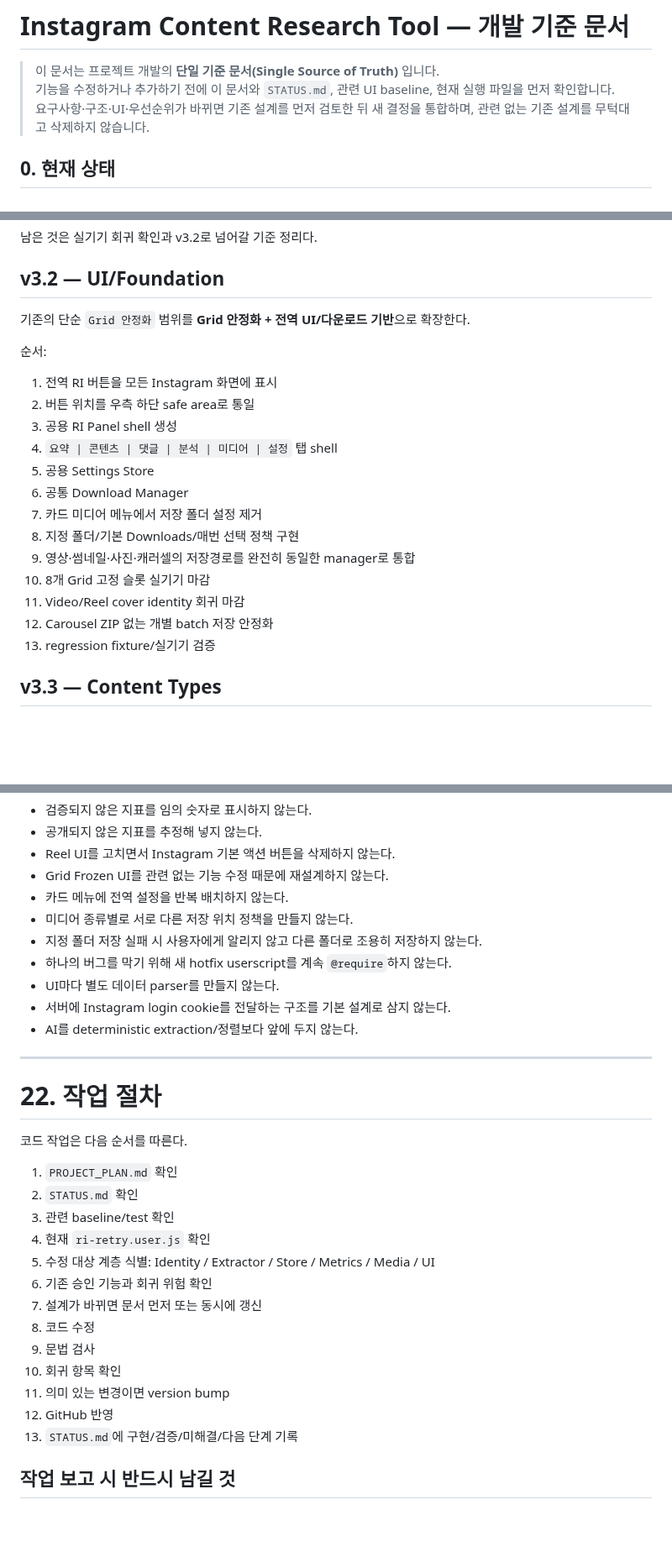
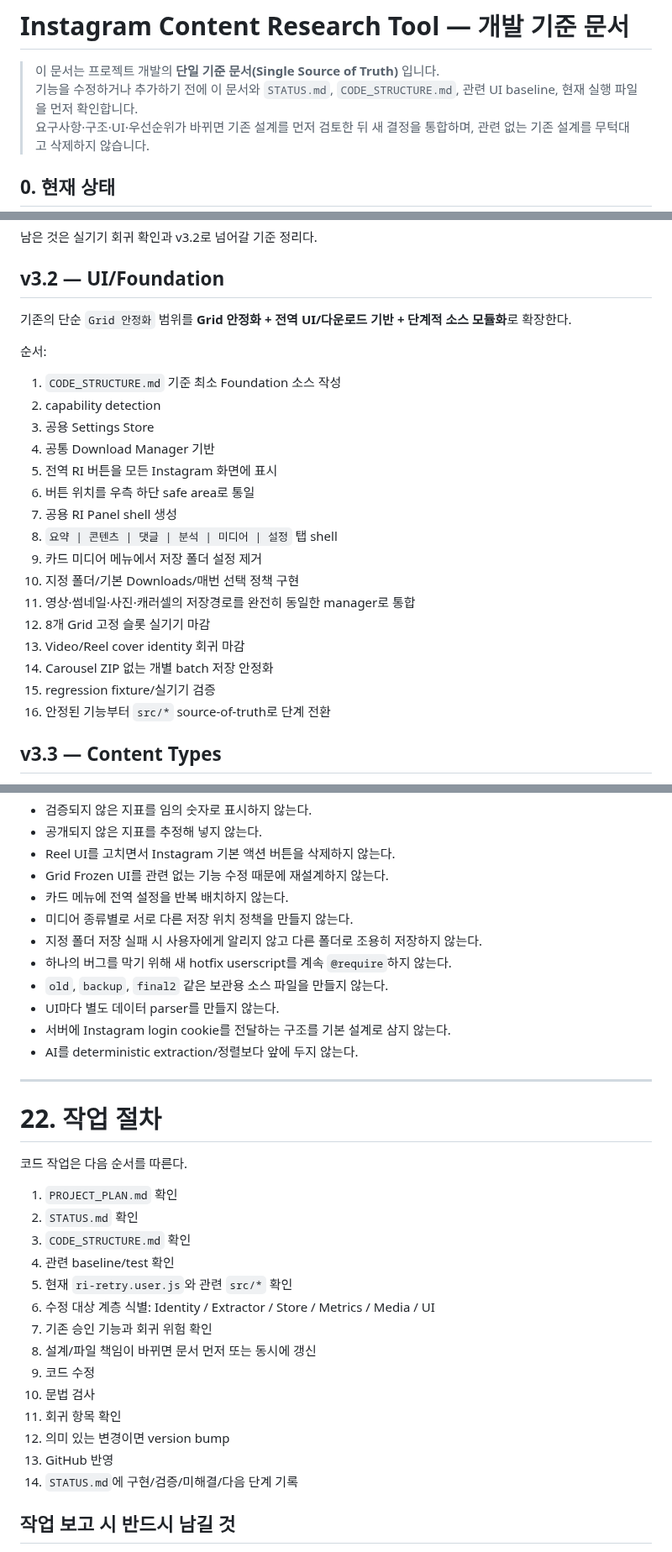
Before and after one commit to sunsee83/dev-lab, a Markdown page: reels-inspector/PROJECT_PLAN.md, 3 parts joined by grey strips. Shown at 84% size. Rendered like a GitHub page; blank space fills up the shorter version.

```diff
--- a/reels-inspector/PROJECT_PLAN.md
+++ b/reels-inspector/PROJECT_PLAN.md
@@ -1,7 +1,7 @@
 # Instagram Content Research Tool — 개발 기준 문서
 
 > 이 문서는 프로젝트 개발의 **단일 기준 문서(Single Source of Truth)** 입니다.
-> 기능을 수정하거나 추가하기 전에 이 문서와 `STATUS.md`, 관련 UI baseline, 현재 실행 파일을 먼저 확인합니다.
+> 기능을 수정하거나 추가하기 전에 이 문서와 `STATUS.md`, `CODE_STRUCTURE.md`, 관련 UI baseline, 현재 실행 파일을 먼저 확인합니다.
 > 요구사항·구조·UI·우선순위가 바뀌면 기존 설계를 먼저 검토한 뒤 새 결정을 통합하며, 관련 없는 기존 설계를 무턱대고 삭제하지 않습니다.
 
 ## 0. 현재 상태
@@ -882,23 +938,26 @@ Tampermonkey에는 최종 single userscript만 설치한다.
 
 ## v3.2 — UI/Foundation
 
-기존의 단순 `Grid 안정화` 범위를 **Grid 안정화 + 전역 UI/다운로드 기반**으로 확장한다.
+기존의 단순 `Grid 안정화` 범위를 **Grid 안정화 + 전역 UI/다운로드 기반 + 단계적 소스 모듈화**로 확장한다.
 
 순서:
 
-1. 전역 RI 버튼을 모든 Instagram 화면에 표시
-2. 버튼 위치를 우측 하단 safe area로 통일
-3. 공용 RI Panel shell 생성
-4. `요약 | 콘텐츠 | 댓글 | 분석 | 미디어 | 설정` 탭 shell
-5. 공용 Settings Store
-6. 공통 Download Manager
-7. 카드 미디어 메뉴에서 저장 폴더 설정 제거
-8. 지정 폴더/기본 Downloads/매번 선택 정책 구현
-9. 영상·썸네일·사진·캐러셀의 저장경로를 완전히 동일한 manager로 통합
-10. 8개 Grid 고정 슬롯 실기기 마감
-11. Video/Reel cover identity 회귀 마감
-12. Carousel ZIP 없는 개별 batch 저장 안정화
-13. regression fixture/실기기 검증
+1. `CODE_STRUCTURE.md` 기준 최소 Foundation 소스 작성
+2. capability detection
+3. 공용 Settings Store
+4. 공통 Download Manager 기반
+5. 전역 RI 버튼을 모든 Instagram 화면에 표시
+6. 버튼 위치를 우측 하단 safe area로 통일
+7. 공용 RI Panel shell 생성
+8. `요약 | 콘텐츠 | 댓글 | 분석 | 미디어 | 설정` 탭 shell
+9. 카드 미디어 메뉴에서 저장 폴더 설정 제거
+10. 지정 폴더/기본 Downloads/매번 선택 정책 구현
+11. 영상·썸네일·사진·캐러셀의 저장경로를 완전히 동일한 manager로 통합
+12. 8개 Grid 고정 슬롯 실기기 마감
+13. Video/Reel cover identity 회귀 마감
+14. Carousel ZIP 없는 개별 batch 저장 안정화
+15. regression fixture/실기기 검증
+16. 안정된 기능부터 `src/*` source-of-truth로 단계 전환
 
 ## v3.3 — Content Types
 
@@ -998,6 +1057,7 @@ Tampermonkey에서 검증된 엔진을 정식 확장프로그램 구조로 이
 - 미디어 종류별로 서로 다른 저장 위치 정책을 만들지 않는다.
 - 지정 폴더 저장 실패 시 사용자에게 알리지 않고 다른 폴더로 조용히 저장하지 않는다.
 - 하나의 버그를 막기 위해 새 hotfix userscript를 계속 `@require`하지 않는다.
+- `old`, `backup`, `final2` 같은 보관용 소스 파일을 만들지 않는다.
 - UI마다 별도 데이터 parser를 만들지 않는다.
 - 서버에 Instagram login cookie를 전달하는 구조를 기본 설계로 삼지 않는다.
 - AI를 deterministic extraction/정렬보다 앞에 두지 않는다.
@@ -1010,17 +1070,18 @@ Tampermonkey에서 검증된 엔진을 정식 확장프로그램 구조로 이
 
 1. `PROJECT_PLAN.md` 확인
 2. `STATUS.md` 확인
-3. 관련 baseline/test 확인
-4. 현재 `ri-retry.user.js` 확인
-5. 수정 대상 계층 식별: Identity / Extractor / Store / Metrics / Media / UI
-6. 기존 승인 기능과 회귀 위험 확인
-7. 설계가 바뀌면 문서 먼저 또는 동시에 갱신
-8. 코드 수정
-9. 문법 검사
-10. 회귀 항목 확인
-11. 의미 있는 변경이면 version bump
-12. GitHub 반영
-13. `STATUS.md`에 구현/검증/미해결/다음 단계 기록
+3. `CODE_STRUCTURE.md` 확인
+4. 관련 baseline/test 확인
+5. 현재 `ri-retry.user.js`와 관련 `src/*` 확인
+6. 수정 대상 계층 식별: Identity / Extractor / Store / Metrics / Media / UI
+7. 기존 승인 기능과 회귀 위험 확인
+8. 설계/파일 책임이 바뀌면 문서 먼저 또는 동시에 갱신
+9. 코드 수정
+10. 문법 검사
+11. 회귀 항목 확인
+12. 의미 있는 변경이면 version bump
+13. GitHub 반영
+14. `STATUS.md`에 구현/검증/미해결/다음 단계 기록
 
 ## 작업 보고 시 반드시 남길 것
 
```
Also changed, not shown: other parts of reels-inspector/PROJECT_PLAN.md (+66 -10 lines).
